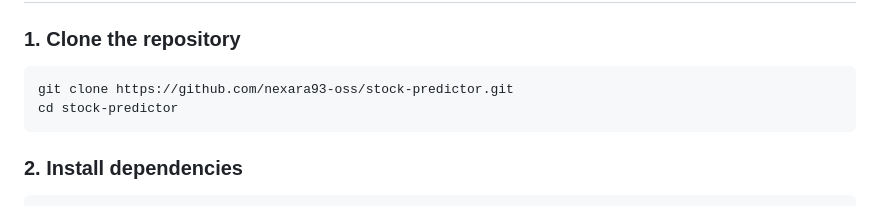
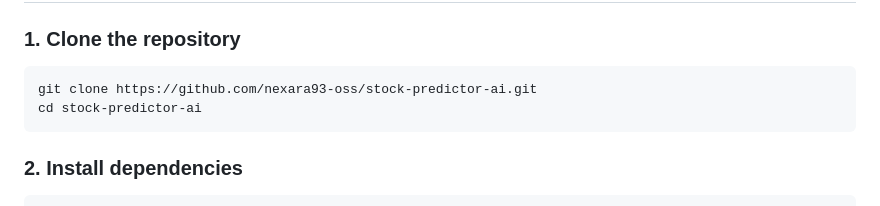
Before and after one commit to nexara93-oss/stock-predictor-ai, a Markdown page: README.md, the part around the change. Drawn GitHub-style.

````diff
--- a/README.md
+++ b/README.md
@@ -21,8 +21,8 @@ AI-powered stock market prediction dashboard with real-time analysis using Machi
 ### 1. Clone the repository
 
 ```bash
-git clone https://github.com/nexara93-oss/stock-predictor.git
-cd stock-predictor
+git clone https://github.com/nexara93-oss/stock-predictor-ai.git
+cd stock-predictor-ai
 ```
 
 ### 2. Install dependencies
````
